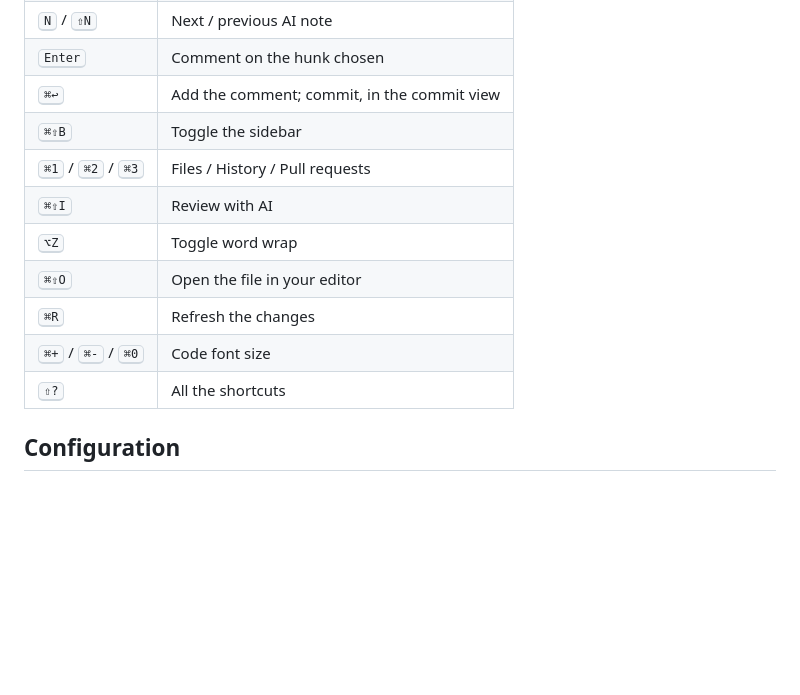
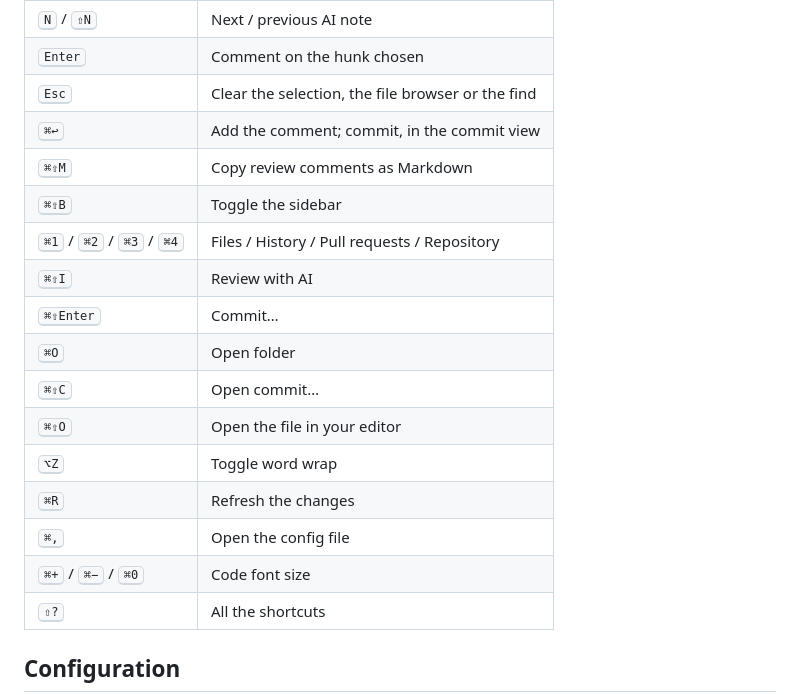
Before and after one commit to volcanicll/Diffscope, a Markdown page: README.md, the part around one of its changes. GitHub-like rendering; blank space fills up the shorter version.

```diff
--- a/README.md
+++ b/README.md
@@ -90,13 +95,19 @@ opened last, and **File → Open Recent** lists the ten opened lately.
 | <kbd>N</kbd> / <kbd>⇧N</kbd> | Next / previous AI note |
 | <kbd>Enter</kbd> | Comment on the hunk chosen |
+| <kbd>Esc</kbd> | Clear the selection, the file browser or the find |
 | <kbd>⌘↩</kbd> | Add the comment; commit, in the commit view |
+| <kbd>⌘⇧M</kbd> | Copy review comments as Markdown |
 | <kbd>⌘⇧B</kbd> | Toggle the sidebar |
-| <kbd>⌘1</kbd> / <kbd>⌘2</kbd> / <kbd>⌘3</kbd> | Files / History / Pull requests |
+| <kbd>⌘1</kbd> / <kbd>⌘2</kbd> / <kbd>⌘3</kbd> / <kbd>⌘4</kbd> | Files / History / Pull requests / Repository |
 | <kbd>⌘⇧I</kbd> | Review with AI |
+| <kbd>⌘⇧Enter</kbd> | Commit… |
+| <kbd>⌘O</kbd> | Open folder |
+| <kbd>⌘⇧C</kbd> | Open commit… |
+| <kbd>⌘⇧O</kbd> | Open the file in your editor |
 | <kbd>⌥Z</kbd> | Toggle word wrap |
-| <kbd>⌘⇧O</kbd> | Open the file in your editor |
 | <kbd>⌘R</kbd> | Refresh the changes |
-| <kbd>⌘+</kbd> / <kbd>⌘-</kbd> / <kbd>⌘0</kbd> | Code font size |
+| <kbd>⌘,</kbd> | Open the config file |
+| <kbd>⌘+</kbd> / <kbd>⌘−</kbd> / <kbd>⌘0</kbd> | Code font size |
 | <kbd>⇧?</kbd> | All the shortcuts |
 
 ## Configuration
```
Also changed, not shown: other parts of README.md (+82 -61 lines), ARCHITECTURE.md (added, +168 -0 lines), docs/screenshot.png (added), 9 other files.
